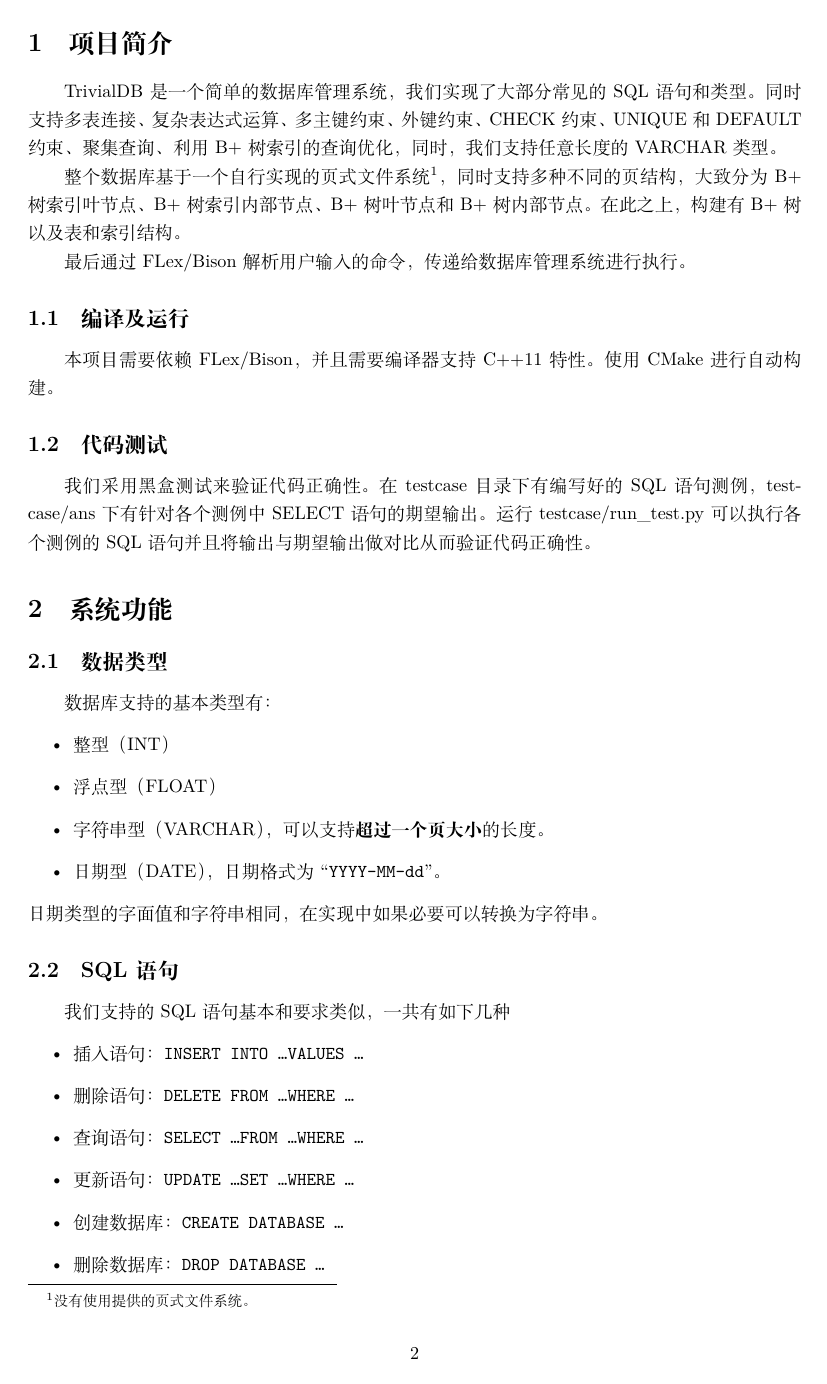
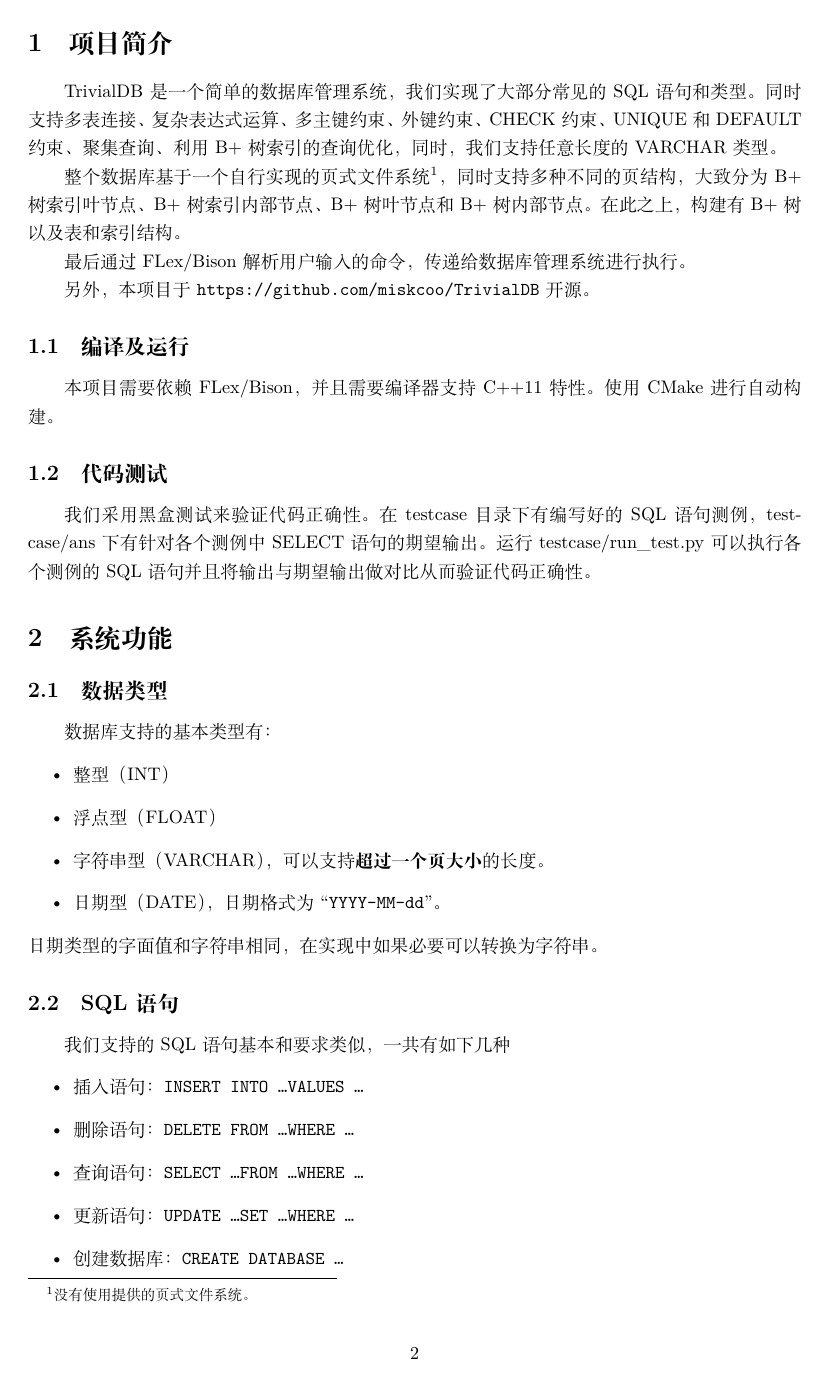
Before and after one commit to miskcoo/TrivialDB, a LaTeX document (doc/report.tex): page 2 of 7 before the commit and page 2 of 8 after it. Compiled offline with XeLaTeX.

Commit message:
Update final report.

```diff
--- a/doc/report.tex
+++ b/doc/report.tex
@@ -1,5 +1,5 @@
 \documentclass[10pt]{article}
-\usepackage{minted, ctex}
+\usepackage{minted, ctex, url}
 \usepackage{amsthm, amsmath, amssymb, amsfonts}
 \usepackage{graphicx, float, xcolor, subcaption}
 %\usepackage[margin=1in]{geometry}
@@ -45,6 +45,8 @@ TrivialDB是一个简单的数据库管理系统，我们实现了大部分常
 整个数据库基于一个自行实现的页式文件系统\footnote{没有使用提供的页式文件系统。}，同时支持多种不同的页结构，大致分为B+树索引叶节点、B+树索引内部节点、B+树叶节点和B+树内部节点。在此之上，构建有B+树以及表和索引结构。
 
 最后通过FLex/Bison解析用户输入的命令，传递给数据库管理系统进行执行。
+
+另外，本项目于 \url{https://github.com/miskcoo/TrivialDB}开源。
 
 \subsection{编译及运行}
 本项目需要依赖FLex/Bison，并且需要编译器支持C++11特性。使用CMake进行自动构建。
```
Also changed, not shown: doc/report.pdf (added).
